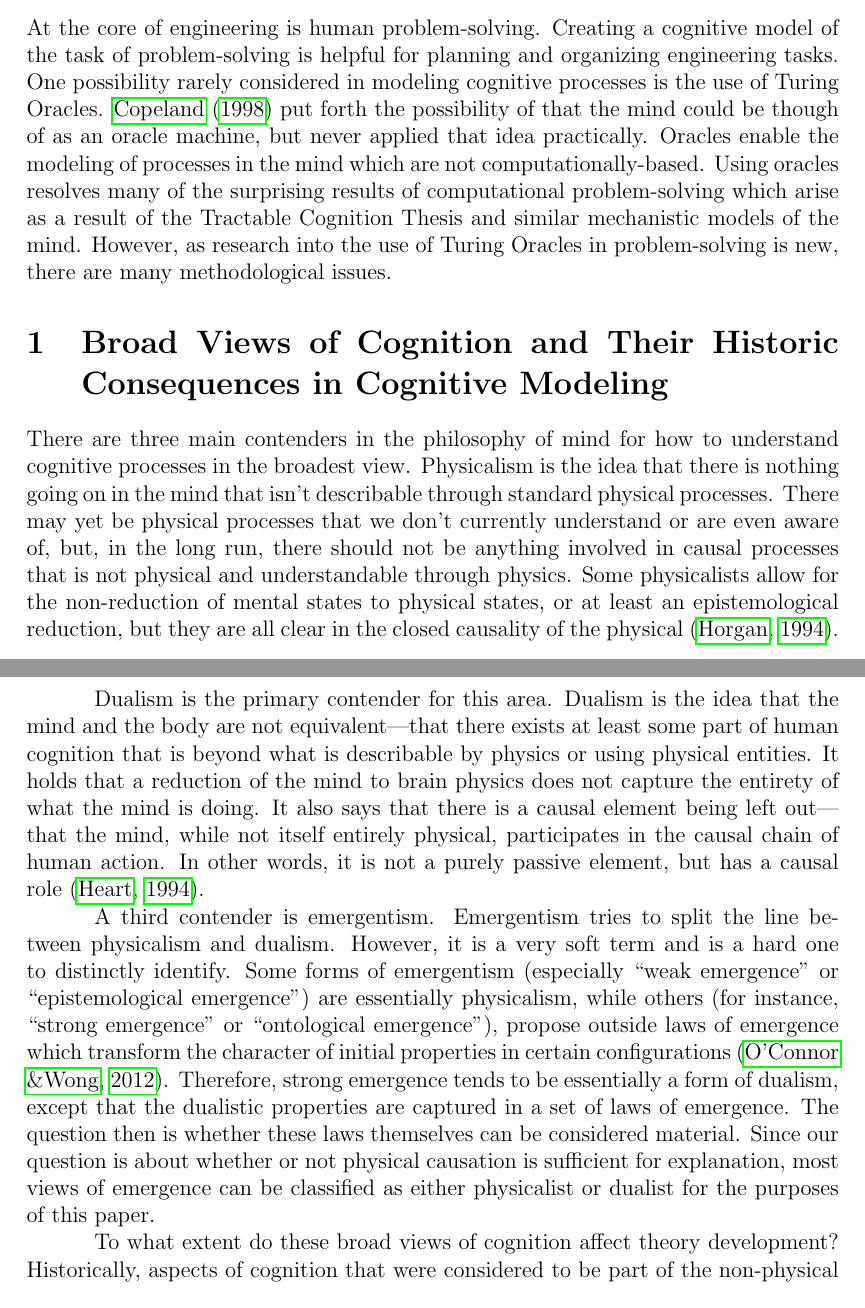
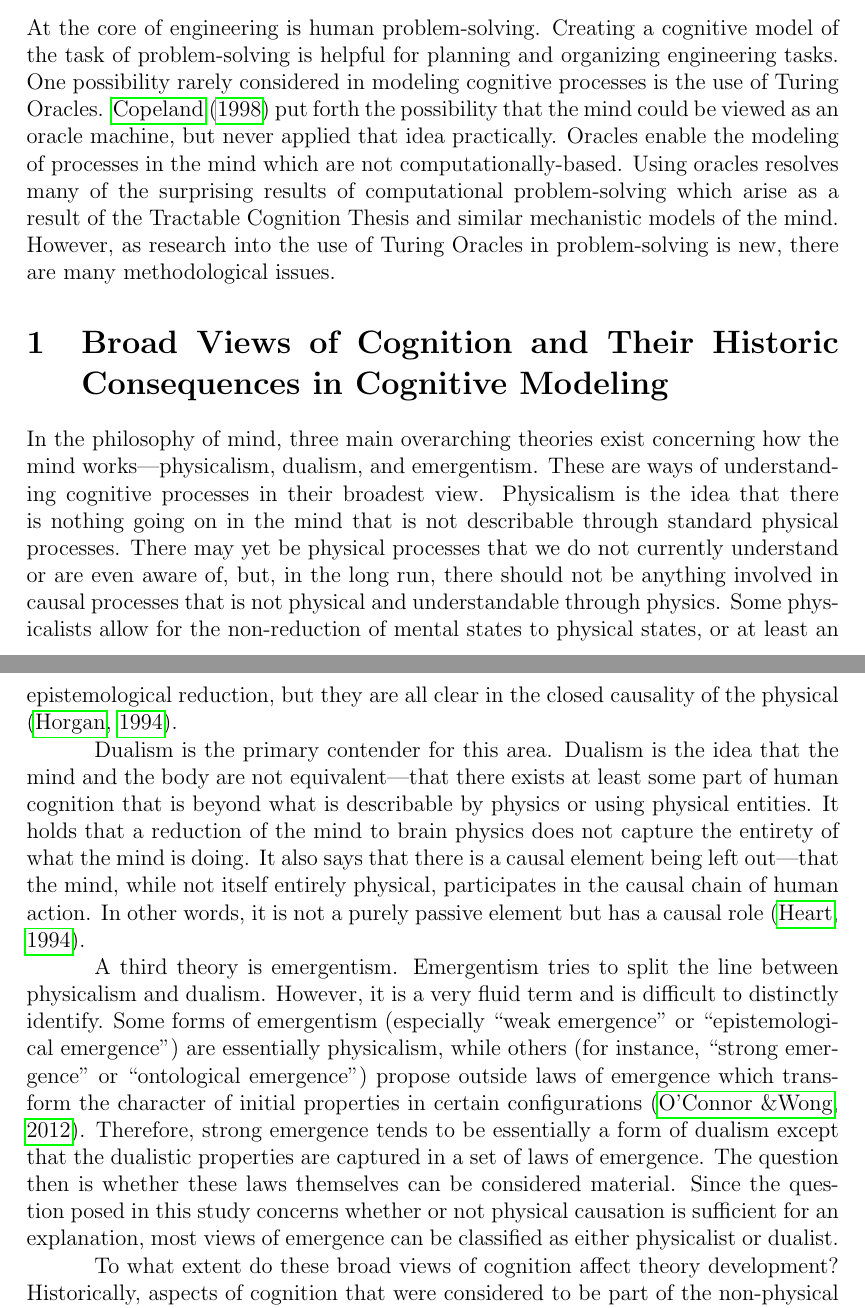
Before and after one commit to johnnyb/eandm-book, a LaTeX thesis (Book.tex, which reads Bartlett1.tex): two parts of pages 127 and 128 of 241, joined at a grey line, cut so that both start at the same text. Compiled offline with pdfLaTeX.

Commit message:
More changes to mine

```diff
--- a/Bartlett1.tex
+++ b/Bartlett1.tex
@@ -9,7 +9,7 @@
 \index{Turing Oracle}
 \index{computation!theory}
 \index{cognition}
-At the core of engineering is human problem-solving.  Creating a cognitive model of the task of problem-solving is helpful for planning and organizing engineering tasks.  One possibility rarely considered in modeling cognitive processes is the use of Turing Oracles.  \citet{copeland1998} put forth the possibility of that the mind could be though of as an oracle machine, but never applied that idea practically.  Oracles enable the modeling of processes in the mind which are not computationally-based.  Using oracles resolves many of the surprising results of computational problem-solving which arise as a result of the Tractable Cognition Thesis and similar mechanistic models of the mind.  However, as research into the use of Turing Oracles in problem-solving is new, there are many methodological issues.
+At the core of engineering is human problem-solving.  Creating a cognitive model of the task of problem-solving is helpful for planning and organizing engineering tasks.  One possibility rarely considered in modeling cognitive processes is the use of Turing Oracles.  \citet{copeland1998} put forth the possibility that the mind could be viewed as an oracle machine, but never applied that idea practically.  Oracles enable the modeling of processes in the mind which are not computationally-based.  Using oracles resolves many of the surprising results of computational problem-solving which arise as a result of the Tractable Cognition Thesis and similar mechanistic models of the mind.  However, as research into the use of Turing Oracles in problem-solving is new, there are many methodological issues.
 \end{abstract}
 
 \section[Broad Views of Cognition]{Broad Views of Cognition and Their Historic Consequences in Cognitive Modeling}
@@ -18,15 +18,15 @@ At the core of engineering is human problem-solving.  Creating a cognitive model
 \index{cognitive modeling}
 \index{physicalism|see{cognition, metaphics, physicalism}}
 \index{cognition!metaphysics!physicalism}
-There are three main contenders in the philosophy of mind for how to understand cognitive processes in the broadest view.  Physicalism is the idea that there is nothing going on in the mind that isn't describable through standard physical processes.  There may yet be physical processes that we don't currently understand or are even aware of, but, in the long run, there should not be anything involved in causal processes that is not physical and understandable through physics.  Some physicalists allow for the non-reduction of mental states to physical states, or at least an epistemological reduction, but they are all clear in the closed causality of the physical \citep{horgan1994}.
+In the philosophy of mind, three main overarching theories exist concerning how the mind works---physicalism, dualism, and emergentism.  These are ways of understanding cognitive processes in their broadest view.  Physicalism is the idea that there is nothing going on in the mind that is not describable through standard physical processes.  There may yet be physical processes that we do not currently understand or are even aware of, but, in the long run, there should not be anything involved in causal processes that is not physical and understandable through physics.  Some physicalists allow for the non-reduction of mental states to physical states, or at least an epistemological reduction, but they are all clear in the closed causality of the physical \citep{horgan1994}.
 
 \index{cognition!metaphysics!dualism}
 \index{dualism|see{cognition, metaphysics, dualism}}
-Dualism is the primary contender for this area.\index{dualism}  Dualism is the idea that the mind and the body are not equivalent---that there exists at least some part of human cognition that is beyond what is describable by physics or using physical entities.  It holds that a reduction of the mind to brain physics does not capture the entirety of what the mind is doing.  It also says that there is a causal element being left out---that the mind, while not itself entirely physical, participates in the causal chain of human action.  In other words, it is not a purely passive element, but has a causal role \citep{heart1994}.
+Dualism is the primary contender for this area.\index{dualism}  Dualism is the idea that the mind and the body are not equivalent---that there exists at least some part of human cognition that is beyond what is describable by physics or using physical entities.  It holds that a reduction of the mind to brain physics does not capture the entirety of what the mind is doing.  It also says that there is a causal element being left out---that the mind, while not itself entirely physical, participates in the causal chain of human action.  In other words, it is not a purely passive element but has a causal role \citep{heart1994}.
 
 \index{emergence|see{cognition, metaphysics, emergence}}
 \index{cognition!metaphysics!emergence}
-A third contender is emergentism.  Emergentism tries to split the line between physicalism and dualism.  However, it is a very soft term and is a hard one to distinctly identify.  Some forms of emergentism (especially ``weak emergence'' or ``epistemological emergence'') are essentially physicalism, while others (for instance, ``strong emergence'' or ``ontological emergence''), propose outside laws of emergence which transform the character of initial properties in certain configurations \citep{oconnorwong2012}.  Therefore, strong emergence tends to be essentially a form of dualism, except that the dualistic properties are captured in a set of laws of emergence.  The question then is whether these laws themselves can be considered material.  Since our question is about whether or not physical causation is sufficient for explanation, most views of emergence can be classified as either physicalist or dualist for the purposes of this paper.
+A third theory is emergentism.  Emergentism tries to split the line between physicalism and dualism.  However, it is a very fluid term and is difficult to distinctly identify.  Some forms of emergentism (especially ``weak emergence'' or ``epistemological emergence'') are essentially physicalism, while others (for instance, ``strong emergence'' or ``ontological emergence'') propose outside laws of emergence which transform the character of initial properties in certain configurations \citep{oconnorwong2012}.  Therefore, strong emergence tends to be essentially a form of dualism except that the dualistic properties are captured in a set of laws of emergence.  The question then is whether these laws themselves can be considered material.  Since the question posed in this study concerns whether or not physical causation is sufficient for an explanation, most views of emergence can be classified as either physicalist or dualist.
 
 \index{cognition!metaphysics|(}
 \index{metaphysics|see{cognition, metaphysics}}
```
